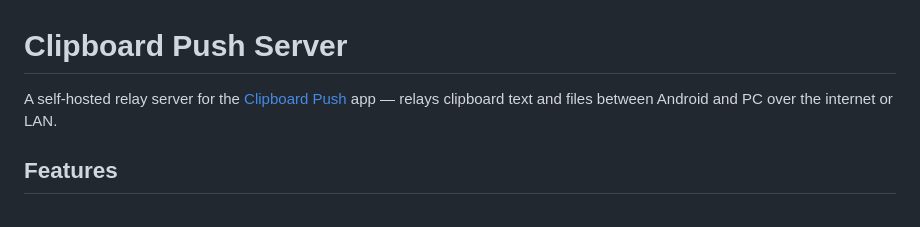
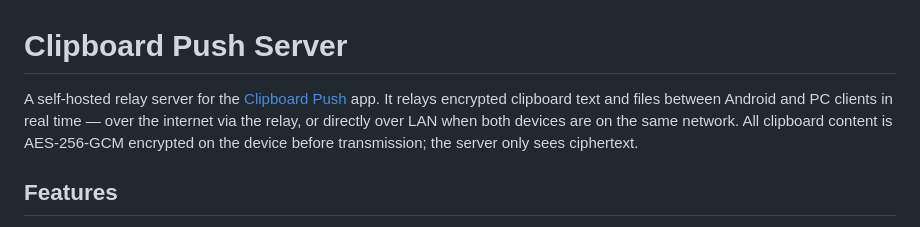
Before and after one commit to clipboardpush/clipboard-push-server, a Markdown page: README.md, the part around the change. Drawn GitHub-style.

Commit message:
docs: expand README intro with encryption and relay details

```diff
--- a/README.md
+++ b/README.md
@@ -1,6 +1,6 @@
 # Clipboard Push Server
 
-A self-hosted relay server for the [Clipboard Push](https://clipboardpush.com) app — relays clipboard text and files between Android and PC over the internet or LAN.
+A self-hosted relay server for the [Clipboard Push](https://clipboardpush.com) app. It relays encrypted clipboard text and files between Android and PC clients in real time — over the internet via the relay, or directly over LAN when both devices are on the same network. All clipboard content is AES-256-GCM encrypted on the device before transmission; the server only sees ciphertext.
 
 ## Features
 
```
